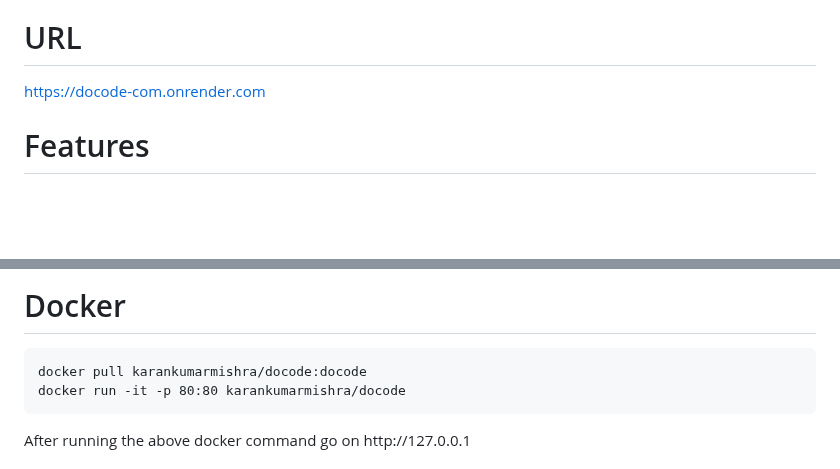
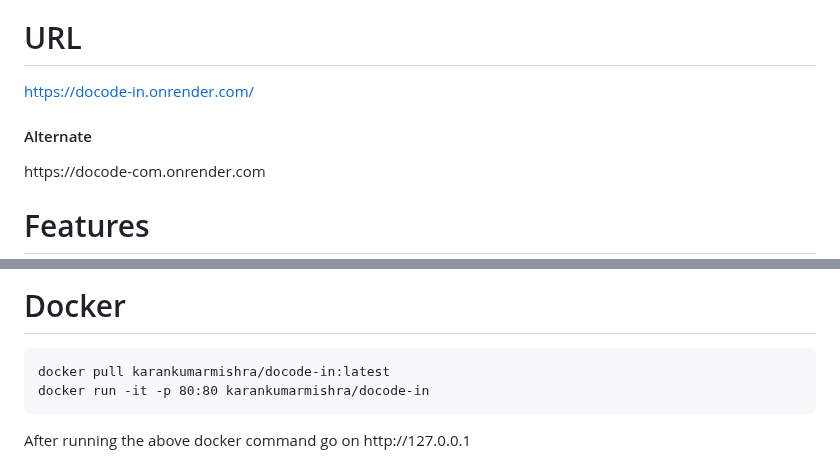
Before and after one commit to Karan-Kumar-Mishra/Docode.com, a Markdown page: README.md, 2 parts joined by grey strips. Drawn GitHub-style; blank space fills up the shorter version.

````diff
--- a/README.md
+++ b/README.md
@@ -3,6 +3,8 @@
 Welcome to DOcode! This platform allows users to write, compile, and execute code directly from their browser. Whether you're a beginner learning to code or a seasoned developer looking to quickly test snippets, DOcode has you covered. <br>
 
 # URL
+https://docode-in.onrender.com/
+<h4>Alternate</h4>
 https://docode-com.onrender.com
 
 # Features <br>
@@ -43,8 +45,8 @@ PORT=80
 
 # Docker
 ```
-docker pull karankumarmishra/docode:docode
-docker run -it -p 80:80 karankumarmishra/docode
+docker pull karankumarmishra/docode-in:latest
+docker run -it -p 80:80 karankumarmishra/docode-in
 ```
 <p>After running the above docker command go on <a herf="http://127.0.0.1" target="_blank" >http://127.0.0.1</a> </p>
 <h1> Usage </h1> <br>
````
